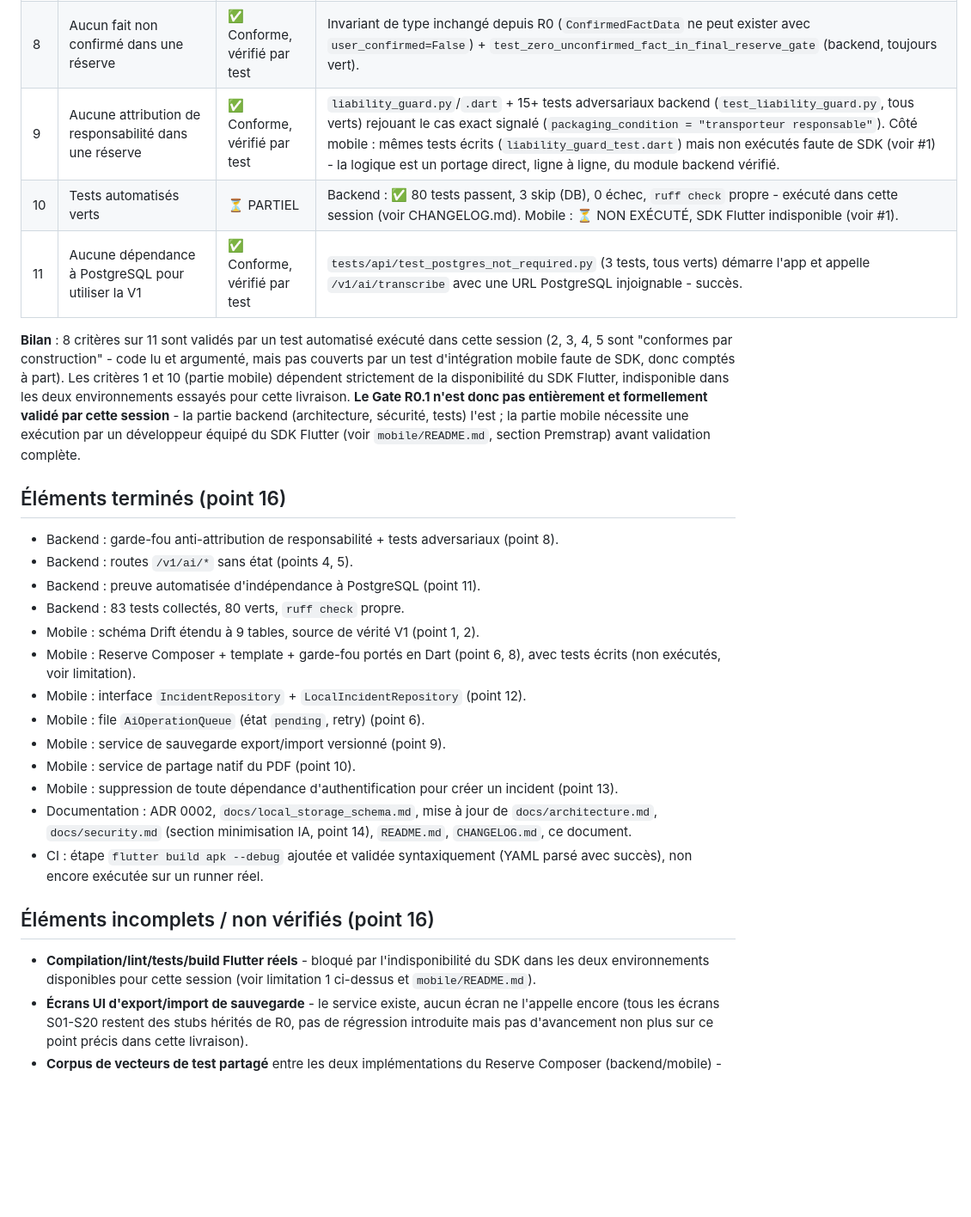
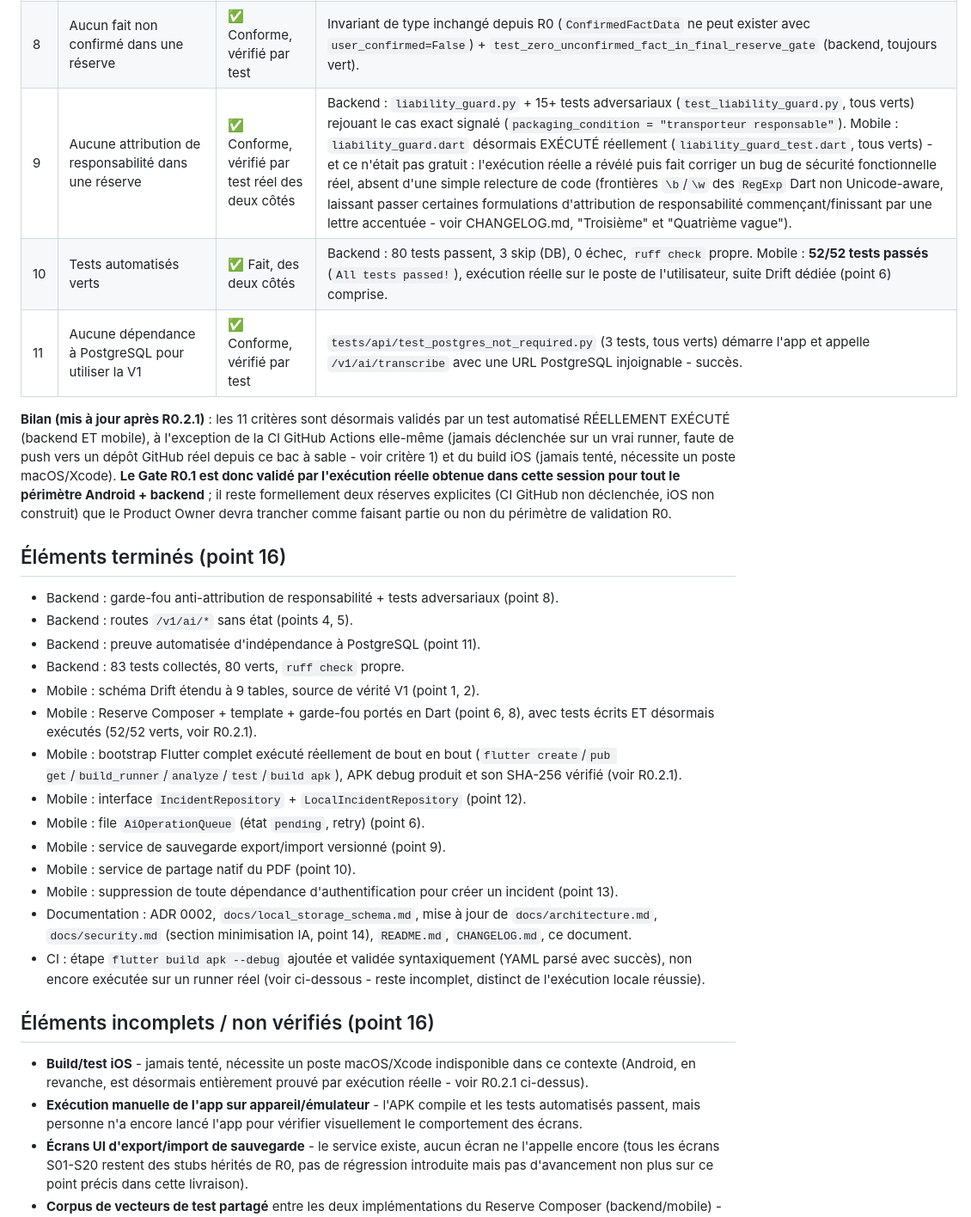
Before and after one commit to TCMM05/reserveflash, a Markdown page: docs/GATE_R0.1_STATUS.md, the part around one of its changes. Shown at 86% size. GitHub-like rendering; blank space fills up the shorter version.

```diff
--- a/docs/GATE_R0.1_STATUS.md
+++ b/docs/GATE_R0.1_STATUS.md
@@ -46,20 +104,20 @@ réseau + recherche de paquets), pas seulement supposée depuis R0.1.
 | 6 | Aucune clé OpenAI dans l'app | ✅ Conforme, vérifié | Aucune chaîne `sk-`/clé API dans `mobile/`. Le job CI `secret-scan` (gitleaks) + le grep de motifs de clé dans le job `backend` couvrent cette exigence à chaque push. `RESERVEFLASH_OPENAI_API_KEY` n'existe que côté `backend/.env` (jamais committé, voir `.env.example`). |
 | 7 | L'IA ne passe que par le backend | ✅ Conforme, vérifié par test | `mobile/lib/domain/entities/ai_queue_item.dart` + `AiOperationQueue` sont le seul chemin IA côté mobile, et pointent vers `backend/app/api/routes/ai.py` (jamais un SDK OpenAI direct dans `mobile/pubspec.yaml` - absent des dépendances). `tests/api/test_ai_routes.py::test_ai_routes_do_not_expose_incident_or_organization_concepts` prouve que les routes IA sont sans état. |
 | 8 | Aucun fait non confirmé dans une réserve | ✅ Conforme, vérifié par test | Invariant de type inchangé depuis R0 (`ConfirmedFactData` ne peut exister avec `user_confirmed=False`) + `test_zero_unconfirmed_fact_in_final_reserve_gate` (backend, toujours vert). |
-| 9 | Aucune attribution de responsabilité dans une réserve | ✅ Conforme, vérifié par test | `liability_guard.py`/`.dart` + 15+ tests adversariaux backend (`test_liability_guard.py`, tous verts) rejouant le cas exact signalé (`packaging_condition = "transporteur responsable"`). Côté mobile : mêmes tests écrits (`liability_guard_test.dart`) mais non exécutés faute de SDK (voir #1) - la logique est un portage direct, ligne à ligne, du module backend vérifié. |
-| 10 | Tests automatisés verts | ⏳ PARTIEL | Backend : ✅ 80 tests passent, 3 skip (DB), 0 échec, `ruff check` propre - exécuté dans cette session (voir CHANGELOG.md). Mobile : ⏳ NON EXÉCUTÉ, SDK Flutter indisponible (voir #1). |
+| 9 | Aucune attribution de responsabilité dans une réserve | ✅ Conforme, vérifié par test réel des deux côtés | Backend : `liability_guard.py` + 15+ tests adversariaux (`test_liability_guard.py`, tous verts) rejouant le cas exact signalé (`packaging_condition = "transporteur responsable"`). Mobile : `liability_guard.dart` désormais EXÉCUTÉ réellement (`liability_guard_test.dart`, tous verts) - et ce n'était pas gratuit : l'exécution réelle a révélé puis fait corriger un bug de sécurité fonctionnelle réel, absent d'une simple relecture de code (frontières `\b`/`\w` des `RegExp` Dart non Unicode-aware, laissant passer certaines formulations d'attribution de responsabilité commençant/finissant par une lettre accentuée - voir CHANGELOG.md, "Troisième" et "Quatrième vague"). |
+| 10 | Tests automatisés verts | ✅ Fait, des deux côtés | Backend : 80 tests passent, 3 skip (DB), 0 échec, `ruff check` propre. Mobile : **52/52 tests passés** (`All tests passed!`), exécution réelle sur le poste de l'utilisateur, suite Drift dédiée (point 6) comprise. |
 | 11 | Aucune dépendance à PostgreSQL pour utiliser la V1 | ✅ Conforme, vérifié par test | `tests/api/test_postgres_not_required.py` (3 tests, tous verts) démarre l'app et appelle `/v1/ai/transcribe` avec une URL PostgreSQL injoignable - succès. |
 
-**Bilan** : 8 critères sur 11 sont validés par un test automatisé exécuté
-dans cette session (2, 3, 4, 5 sont "conformes par construction" - code lu et
-argumenté, mais pas couverts par un test d'intégration mobile faute de SDK,
-donc comptés à part). Les critères 1 et 10 (partie mobile) dépendent
-strictement de la disponibilité du SDK Flutter, indisponible dans les deux
-environnements essayés pour cette livraison. **Le Gate R0.1 n'est donc pas
-entièrement et formellement validé par cette session** - la partie backend
-(architecture, sécurité, tests) l'est ; la partie mobile nécessite une
-exécution par un développeur équipé du SDK Flutter (voir
-`mobile/README.md`, section Premstrap) avant validation complète.
+**Bilan (mis à jour après R0.2.1)** : les 11 critères sont désormais validés
+par un test automatisé RÉELLEMENT EXÉCUTÉ (backend ET mobile), à
+l'exception de la CI GitHub Actions elle-même (jamais déclenchée sur un
+vrai runner, faute de push vers un dépôt GitHub réel depuis ce bac à
+sable - voir critère 1) et du build iOS (jamais tenté, nécessite un poste
+macOS/Xcode). **Le Gate R0.1 est donc validé par l'exécution réelle
+obtenue dans cette session pour tout le périmètre Android + backend** ;
+il reste formellement deux réserves explicites (CI GitHub non déclenchée,
+iOS non construit) que le Product Owner devra trancher comme faisant
+partie ou non du périmètre de validation R0.
 
 ## Éléments terminés (point 16)
 
@@ -70,7 +128,10 @@ exécution par un développeur équipé du SDK Flutter (voir
 - Backend : 83 tests collectés, 80 verts, `ruff check` propre.
 - Mobile : schéma Drift étendu à 9 tables, source de vérité V1 (point 1, 2).
 - Mobile : Reserve Composer + template + garde-fou portés en Dart (point 6,
-  8), avec tests écrits (non exécutés, voir limitation).
+  8), avec tests écrits ET désormais exécutés (52/52 verts, voir R0.2.1).
+- Mobile : bootstrap Flutter complet exécuté réellement de bout en bout
+  (`flutter create`/`pub get`/`build_runner`/`analyze`/`test`/`build apk`),
+  APK debug produit et son SHA-256 vérifié (voir R0.2.1).
 - Mobile : interface `IncidentRepository` + `LocalIncidentRepository` (point
   12).
 - Mobile : file `AiOperationQueue` (état `pending`, retry) (point 6).
@@ -82,13 +143,17 @@ exécution par un développeur équipé du SDK Flutter (voir
   `docs/architecture.md`, `docs/security.md` (section minimisation IA, point
   14), `README.md`, `CHANGELOG.md`, ce document.
 - CI : étape `flutter build apk --debug` ajoutée et validée syntaxiquement
-  (YAML parsé avec succès), non encore exécutée sur un runner réel.
+  (YAML parsé avec succès), non encore exécutée sur un runner réel (voir
+  ci-dessous - reste incomplet, distinct de l'exécution locale réussie).
 
 ## Éléments incomplets / non vérifiés (point 16)
 
-- **Compilation/lint/tests/build Flutter réels** - bloqué par
-  l'indisponibilité du SDK dans les deux environnements disponibles pour
-  cette session (voir limitation 1 ci-dessus et `mobile/README.md`).
+- **Build/test iOS** - jamais tenté, nécessite un poste macOS/Xcode
+  indisponible dans ce contexte (Android, en revanche, est désormais
+  entièrement prouvé par exécution réelle - voir R0.2.1 ci-dessus).
+- **Exécution manuelle de l'app sur appareil/émulateur** - l'APK compile et
+  les tests automatisés passent, mais personne n'a encore lancé l'app pour
+  vérifier visuellement le comportement des écrans.
 - **Écrans UI d'export/import de sauvegarde** - le service existe, aucun
   écran ne l'appelle encore (tous les écrans S01-S20 restent des stubs
   hérités de R0, pas de régression introduite mais pas d'avancement non plus
```
Also changed, not shown: other parts of docs/GATE_R0.1_STATUS.md (+77 -19 lines).
